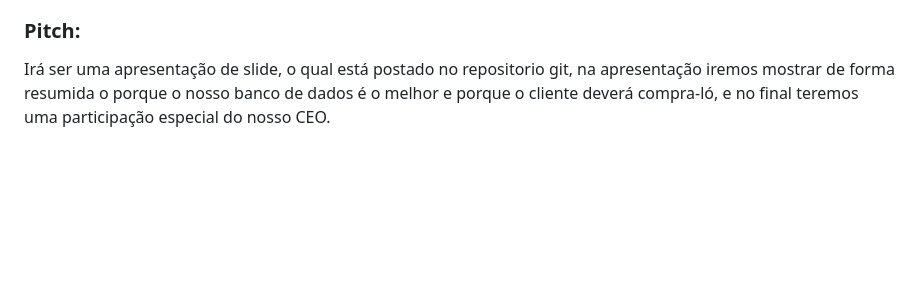
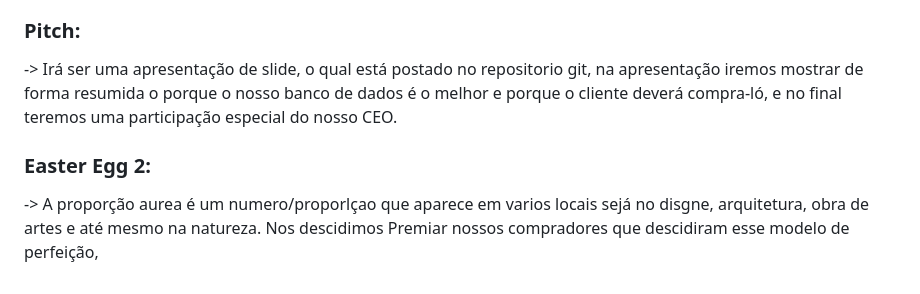
Before and after one commit to PedroPepeu/db-modelo-educalivro, a Markdown page: README.md, the part around the change. GitHub-like rendering; blank space fills up the shorter version.

Commit message:
Apresentação

```diff
--- a/README.md
+++ b/README.md
@@ -216,5 +216,8 @@ Lucro da instituicao de ensino que usufruir deste banco de dados:
    spring.datasource.password= *Insira a senha do usuario postgres* <br>
 
 ### Pitch:
-Irá ser uma apresentação de slide, o qual está postado no repositorio git, na apresentação iremos mostrar de forma resumida o porque
+-> Irá ser uma apresentação de slide, o qual está postado no repositorio git, na apresentação iremos mostrar de forma resumida o porque
 o nosso banco de dados é o melhor e porque o cliente deverá compra-ló, e no final teremos uma participação especial do nosso CEO.
+
+### Easter Egg 2:
+-> A proporção aurea é um numero/proporlçao que aparece em varios locais sejá no disgne, arquitetura, obra de artes e até mesmo na natureza. Nos descidimos Premiar nossos compradores que descidiram esse modelo de perfeição,
```
